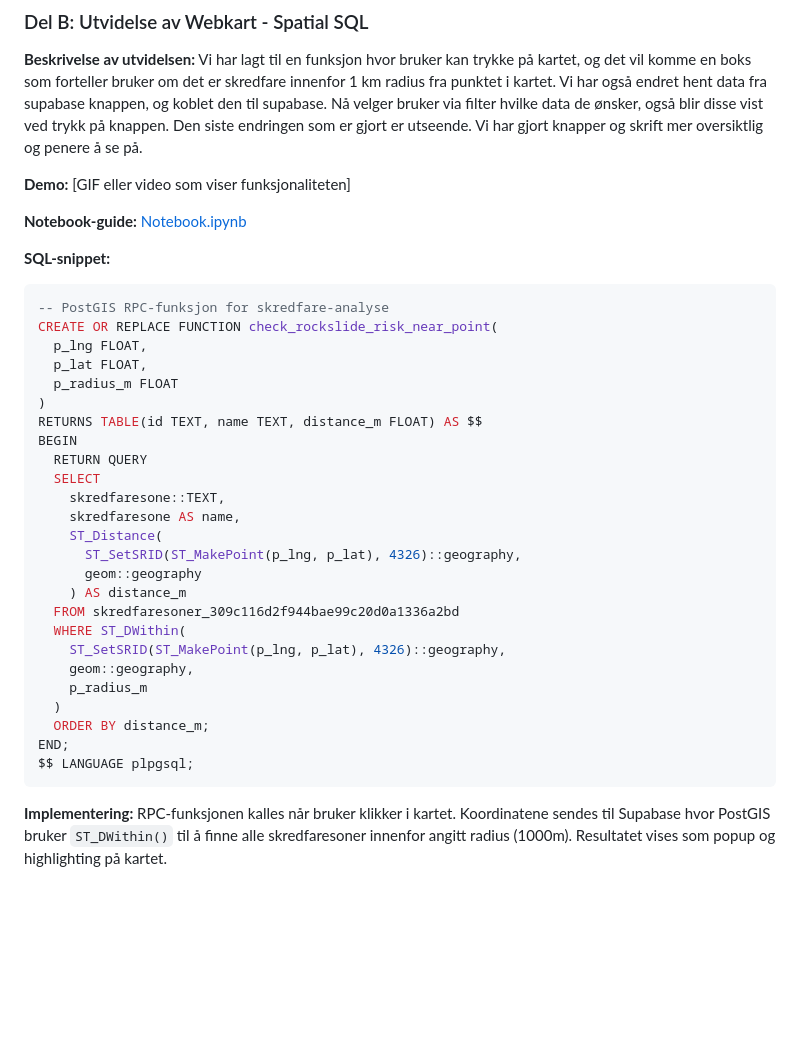
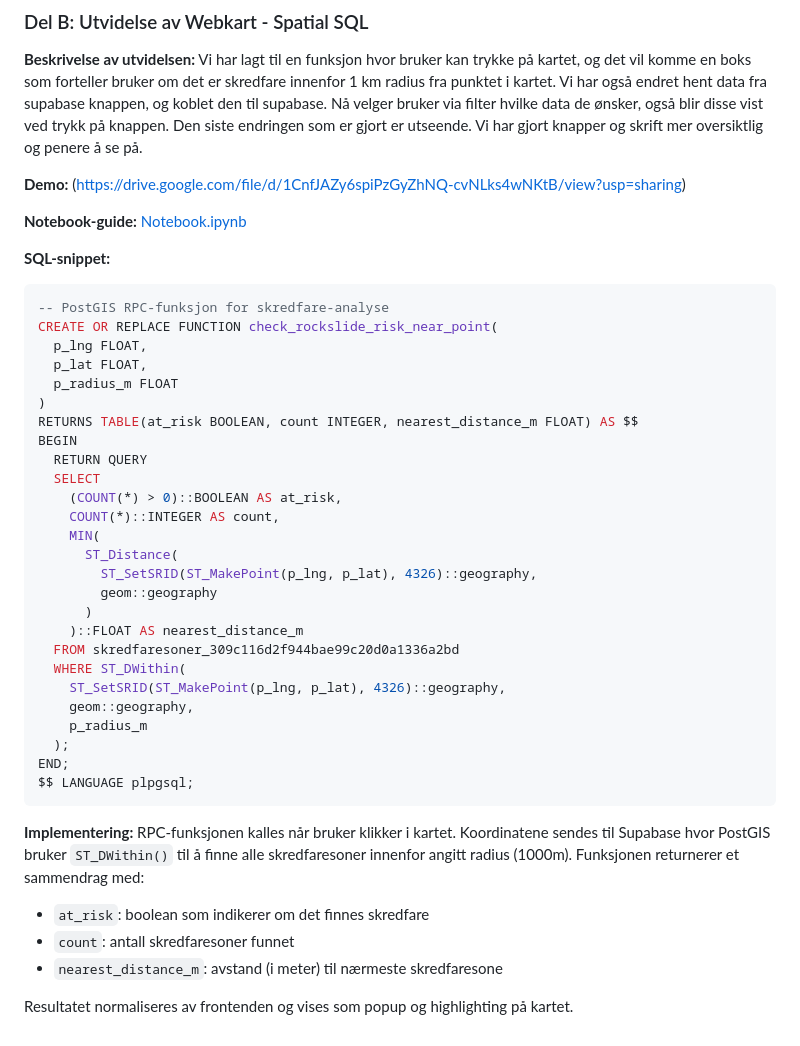
Before and after one commit to haakonhalvors1/Oppgave-1-Webutvikling-GIS-Kartografi, a Markdown page: README.md, the part around the change. Drawn GitHub-style; blank space fills up the shorter version.

Commit message:
la inn demo video

````diff
--- a/README.md
+++ b/README.md
@@ -262,7 +262,7 @@ Analysen kartlegger fremkommeligheten for spesialkjøretøy i Kristiansand gjenn
 Vi har lagt til en funksjon hvor bruker kan trykke på kartet, og det vil komme en boks som forteller bruker om det er skredfare innenfor 1 km radius fra punktet i kartet. Vi har også endret hent data fra supabase knappen, og koblet den til supabase. Nå velger bruker via filter hvilke data de ønsker, også blir disse vist ved trykk på knappen. Den siste endringen som er gjort er utseende. Vi har gjort knapper og skrift mer oversiktlig og penere å se på.
 
 **Demo:**
-[GIF eller video som viser funksjonaliteten]
+(https://drive.google.com/file/d/1CnfJAZy6spiPzGyZhNQ-cvNLks4wNKtB/view?usp=sharing)
 
 **Notebook-guide:** [Notebook.ipynb](Notebook.ipynb)
 
@@ -274,25 +274,31 @@ CREATE OR REPLACE FUNCTION check_rockslide_risk_near_point(
   p_lat FLOAT,
   p_radius_m FLOAT
 )
-RETURNS TABLE(id TEXT, name TEXT, distance_m FLOAT) AS $$
+RETURNS TABLE(at_risk BOOLEAN, count INTEGER, nearest_distance_m FLOAT) AS $$
 BEGIN
   RETURN QUERY
   SELECT
-    skredfaresone::TEXT,
-    skredfaresone AS name,
-    ST_Distance(
-      ST_SetSRID(ST_MakePoint(p_lng, p_lat), 4326)::geography,
-      geom::geography
-    ) AS distance_m
+    (COUNT(*) > 0)::BOOLEAN AS at_risk,
+    COUNT(*)::INTEGER AS count,
+    MIN(
+      ST_Distance(
+        ST_SetSRID(ST_MakePoint(p_lng, p_lat), 4326)::geography,
+        geom::geography
+      )
+    )::FLOAT AS nearest_distance_m
   FROM skredfaresoner_309c116d2f944bae99c20d0a1336a2bd
   WHERE ST_DWithin(
     ST_SetSRID(ST_MakePoint(p_lng, p_lat), 4326)::geography,
     geom::geography,
     p_radius_m
-  )
-  ORDER BY distance_m;
+  );
 END;
 $$ LANGUAGE plpgsql;
 ```
 
-**Implementering:** RPC-funksjonen kalles når bruker klikker i kartet. Koordinatene sendes til Supabase hvor PostGIS bruker `ST_DWithin()` til å finne alle skredfaresoner innenfor angitt radius (1000m). Resultatet vises som popup og highlighting på kartet.
+**Implementering:** RPC-funksjonen kalles når bruker klikker i kartet. Koordinatene sendes til Supabase hvor PostGIS bruker `ST_DWithin()` til å finne alle skredfaresoner innenfor angitt radius (1000m). Funksjonen returnerer et sammendrag med:
+- `at_risk`: boolean som indikerer om det finnes skredfare
+- `count`: antall skredfaresoner funnet
+- `nearest_distance_m`: avstand (i meter) til nærmeste skredfaresone
+
+Resultatet normaliseres av frontenden og vises som popup og highlighting på kartet.
````
